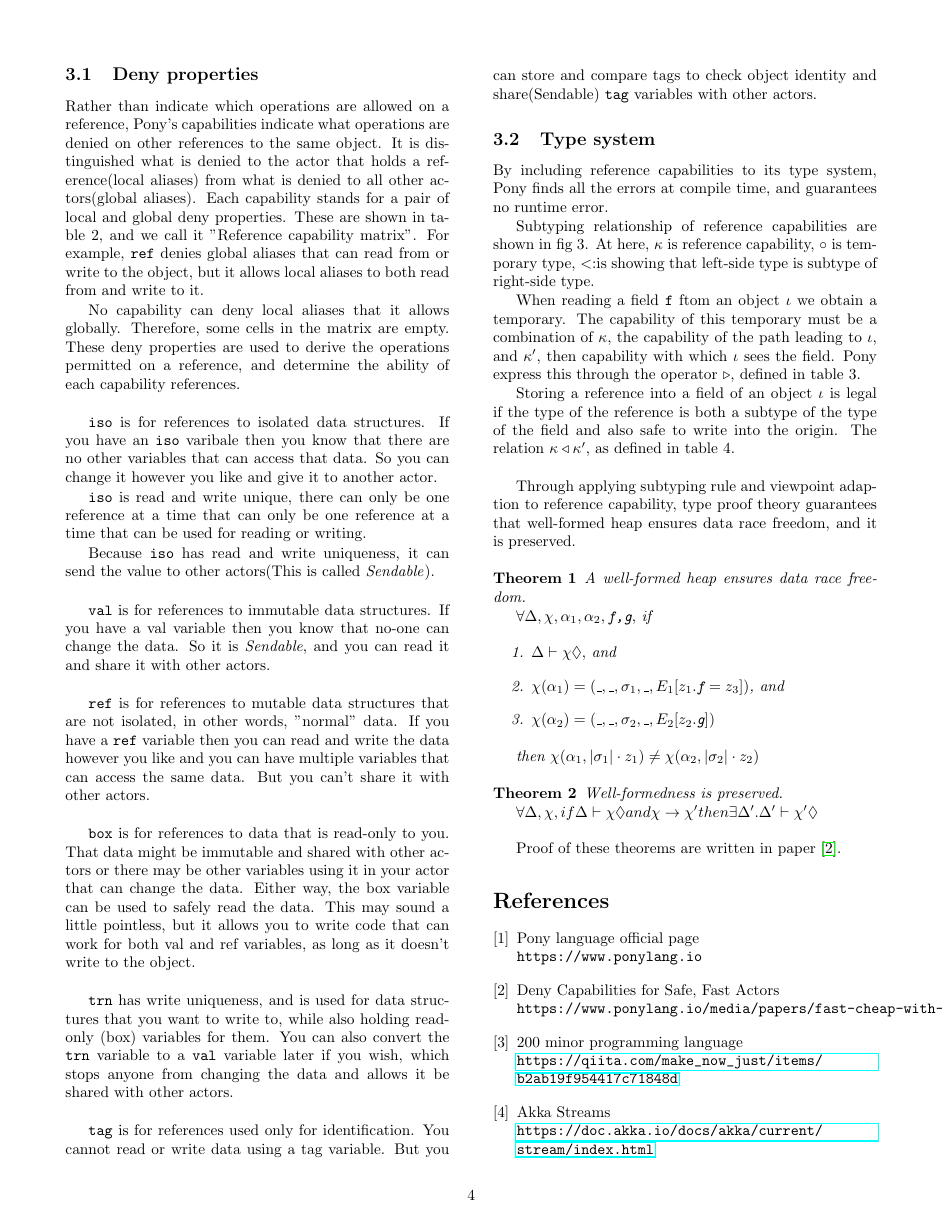
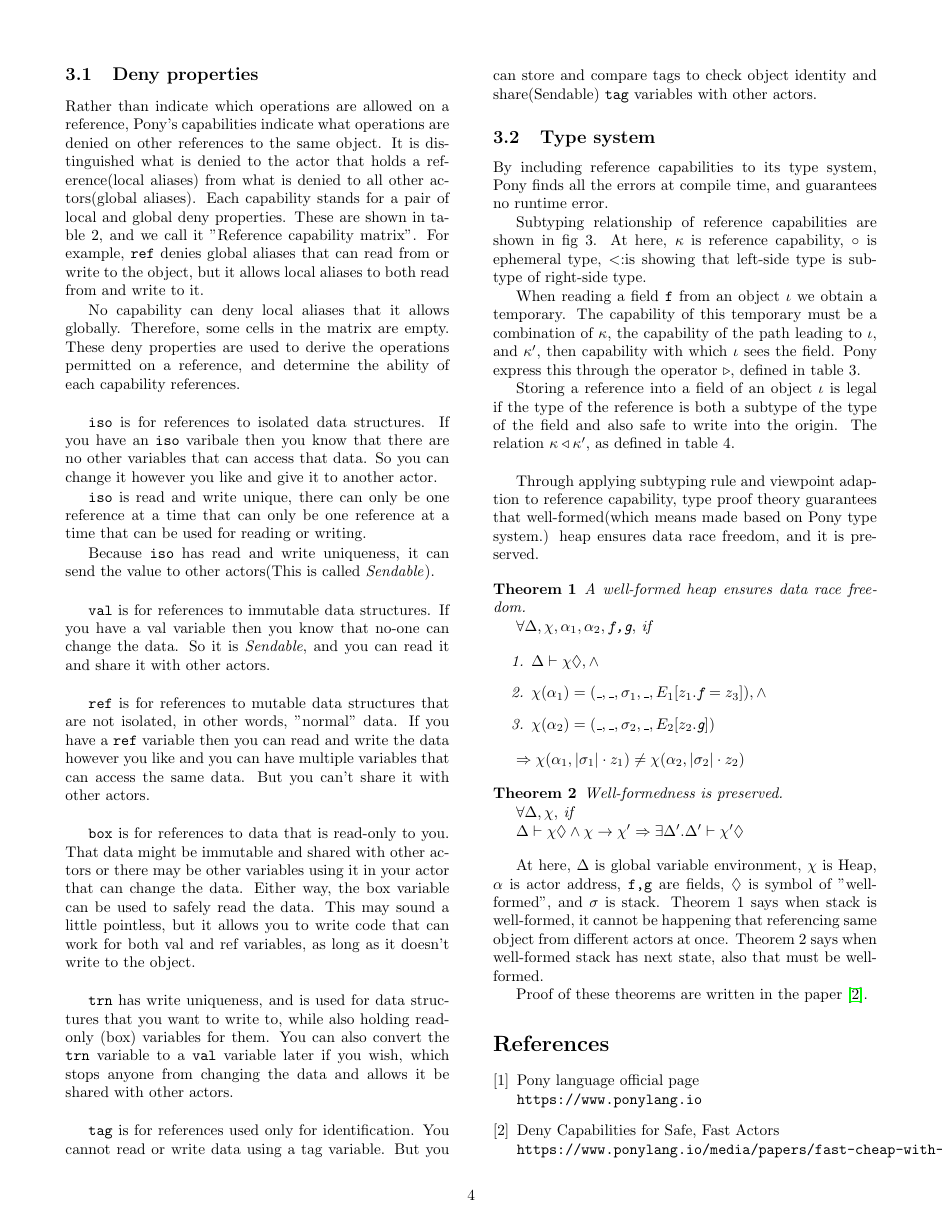
Before and after one commit to Ogiwara-CostlierRain464/Programming-Theory-Mid-term, a LaTeX document (main.tex): page 4 of 6. Compiled offline with pdfLaTeX.

Commit message:
checking error

```diff
--- a/main.tex
+++ b/main.tex
@@ -343,15 +343,15 @@ By including reference capabilities to its type system, Pony finds all the error
 \caption{Sub-types and sendable types (from\cite{type-proof-paper}).}
 \end{figure*}
 
-Subtyping relationship of reference capabilities are shown in fig 3. At here, $\kappa$ is reference capability, $\circ$ is temporary type, \extends is showing that left-side type is subtype of right-side type.
+Subtyping relationship of reference capabilities are shown in fig 3. At here, $\kappa$ is reference capability, $\circ$ is ephemeral type, \extends is showing that left-side type is subtype of right-side type.
 
-When reading a field \texttt{f} ftom an object $\iota$ we obtain a temporary. The capability of this temporary must be a combination of $\kappa$, the capability of the path leading to $\iota$, and $\kappa'$, then capability with which $\iota$ sees the field. Pony express this through the operator $\triangleright$, defined in table 3.
+When reading a field \texttt{f} from an object $\iota$ we obtain a temporary. The capability of this temporary must be a combination of $\kappa$, the capability of the path leading to $\iota$, and $\kappa'$, then capability with which $\iota$ sees the field. Pony express this through the operator $\triangleright$, defined in table 3.
 
 
 Storing a reference into a field of an object $\iota$ is legal if the type of the reference is both a subtype of the type of the field and also safe to write into the origin. The relation $\kappa \triangleleft \kappa'$, as defined in table 4. \\
 
 
-Through applying subtyping rule and viewpoint adaption to reference capability, type proof theory guarantees that well-formed heap ensures data race freedom, and it is preserved.
+Through applying subtyping rule and viewpoint adaption to reference capability, type proof theory guarantees that well-formed(which means made based on Pony type system.) heap ensures data race freedom, and it is preserved.
 
 \newtheorem{theorem}{Theorem}
 \begin{theorem}
@@ -360,21 +360,26 @@ Through applying subtyping rule and viewpoint adaption to reference capability,
 	$\forall \Delta,\chi,\alpha_1,\alpha_2,\texttt{f,g},$ if
 
 	\begin{enumerate}
-		\item $\Delta \vdash \chi \Diamond,$ and
-		\item $\chi(\alpha_1) = (\_,\_,\sigma_1, \_,  E_1[z_1.\texttt{f} = z_3])$, and
+		\item $\Delta \vdash \chi \Diamond, \land$
+		\item $\chi(\alpha_1) = (\_,\_,\sigma_1, \_,  E_1[z_1.\texttt{f} = z_3]), \land$
 		\item $\chi(\alpha_2) = (\_,\_,\sigma_2, \_,  E_2[z_2.\texttt{g}])$
 	\end{enumerate}
 
-	then $\chi(\alpha_1, |\sigma_1|\cdot z_1) \neq \chi(\alpha_2, |\sigma_2| \cdot z_2)$
+	 $\Rightarrow \chi(\alpha_1, |\sigma_1|\cdot z_1) \neq \chi(\alpha_2, |\sigma_2| \cdot z_2)$
 \end{theorem}
 
 \begin{theorem}
 	Well-formedness is preserved.
 
-	$\forall \Delta, \chi, if \Delta \vdash \chi \Diamond and \chi \rightarrow \chi' then  \exists \Delta'.\Delta' \vdash \chi'\Diamond$
+	$\forall \Delta, \chi,$ if
+
+	 $\Delta \vdash \chi \Diamond \land \chi \rightarrow \chi' \Rightarrow  \exists \Delta'.\Delta' \vdash \chi'\Diamond$
 \end{theorem}
 
-Proof of these theorems are written in paper \cite{type-proof-paper}.
+At here, $\Delta$ is global variable environment, $\chi$ is Heap, $\alpha$ is actor address, \texttt{f,g} are fields, $\Diamond$ is symbol of "well-formed", and $\sigma$ is stack.
+Theorem 1 says when stack is well-formed, it cannot be happening that referencing same object from different actors at once. Theorem 2 says when well-formed stack has next state, also that must be well-formed.
+
+Proof of these theorems are written in the paper \cite{type-proof-paper}.
 
 
 \begin{table*}[]
```
Also changed, not shown: main.pdf, main.tex (2 more changed lines).
